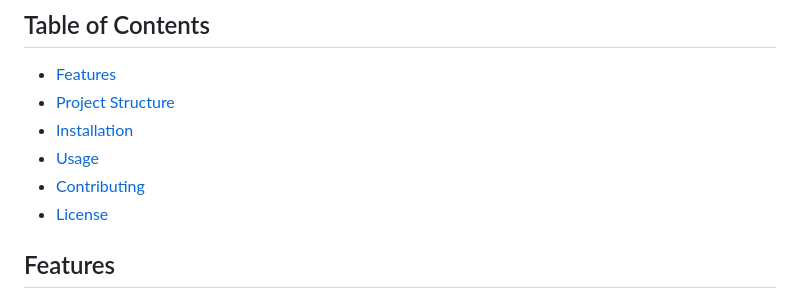
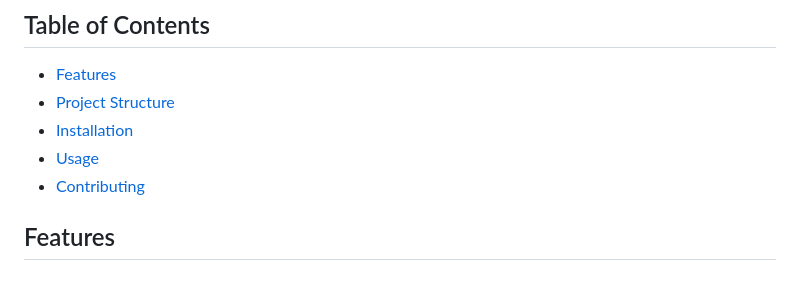
Before and after one commit to MahmoudEl-Gohary/IT-Support-Portal, a Markdown page: README.md, the part around the change. Rendered like a GitHub page.

```diff
--- a/README.md
+++ b/README.md
@@ -10,7 +10,6 @@ The **IT Support Portal** is a web-based application designed to help IT teams m
 - [Installation](#installation)
 - [Usage](#usage)
 - [Contributing](#contributing)
-- [License](#license)
 
 ## Features
 
```
